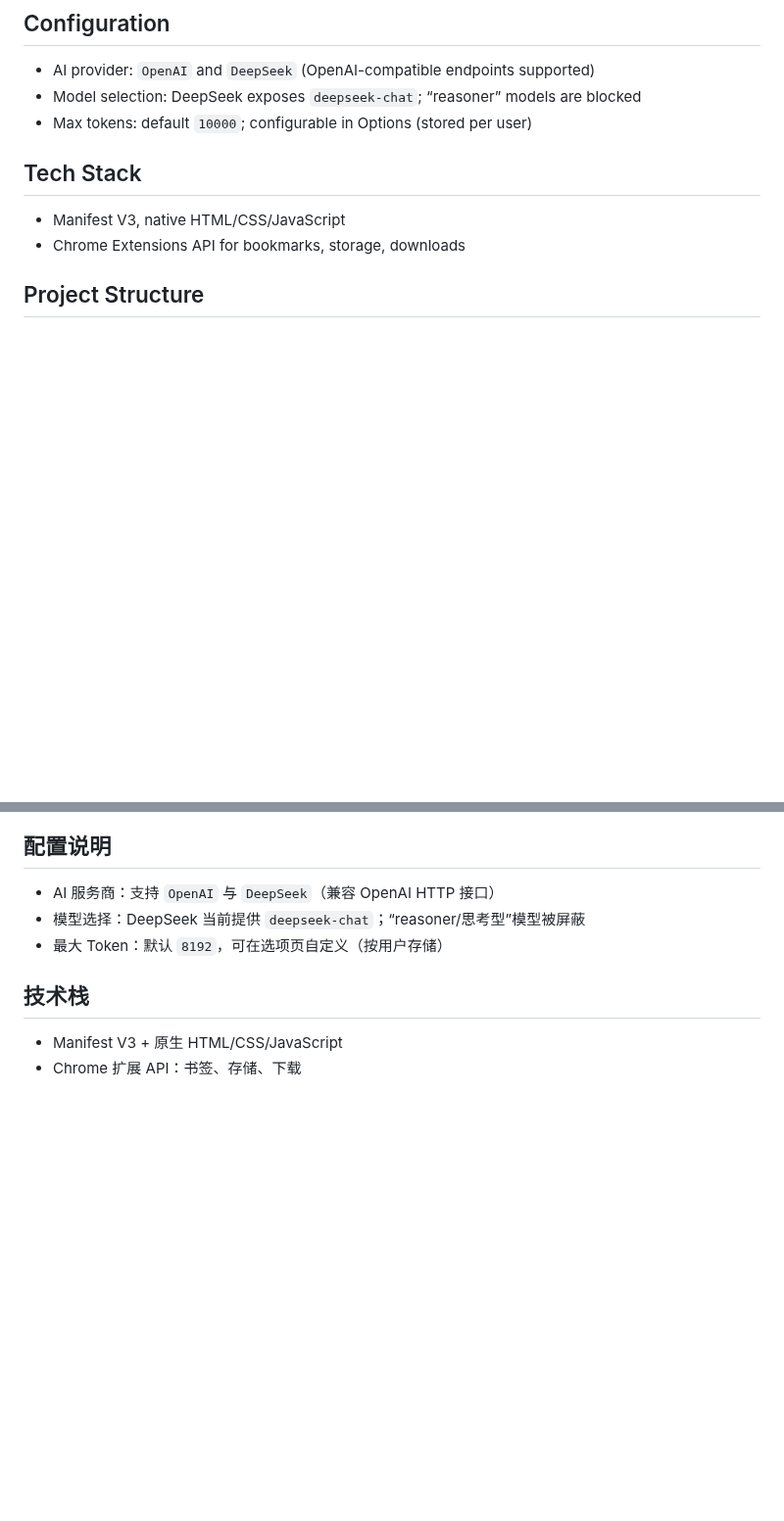
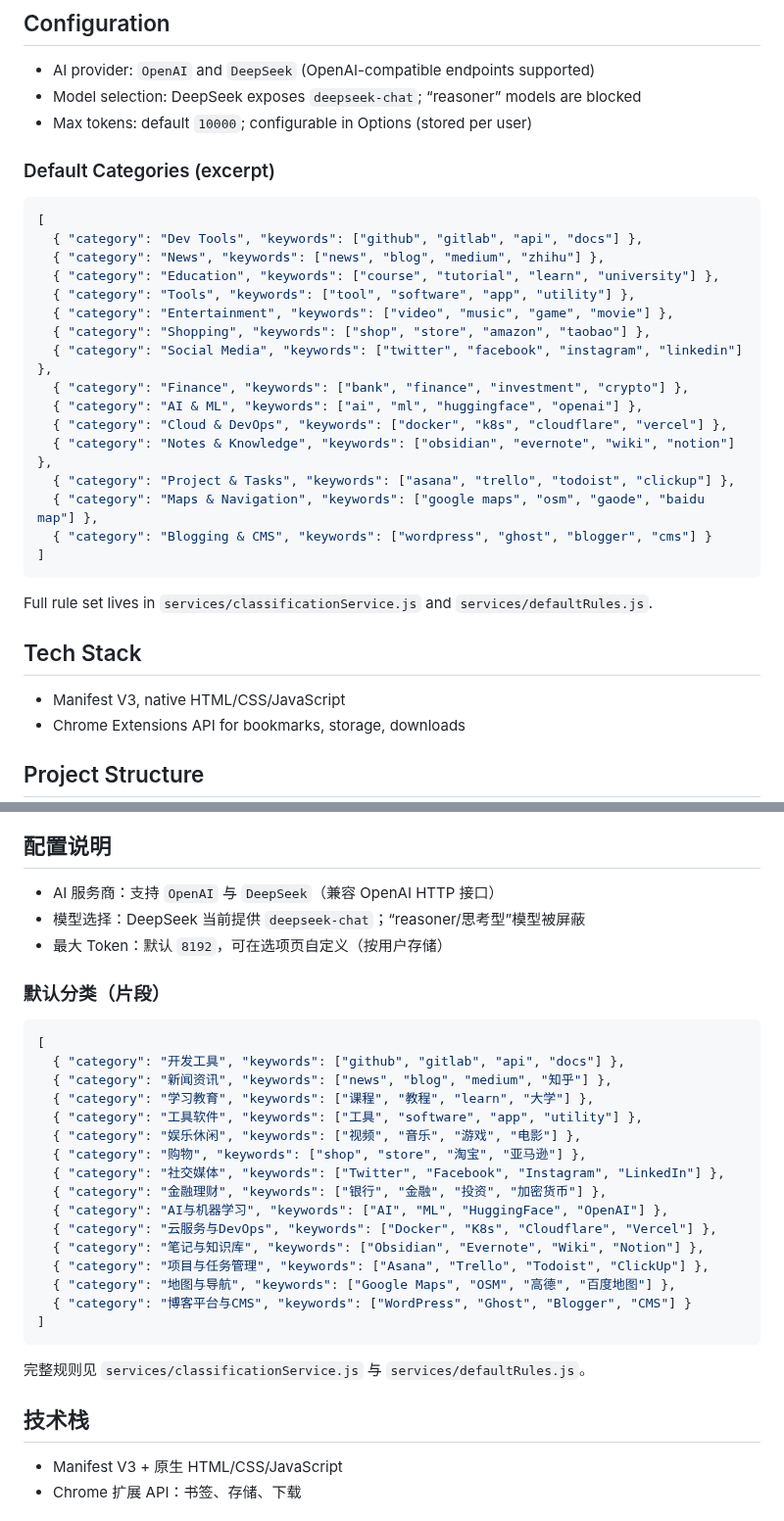
Before and after one commit to PanHywel/TidyMark, a Markdown page: README.md, 2 parts joined by grey strips. Shown at 98% size. GitHub-like rendering; blank space fills up the shorter version.

Commit message:
Docs: add default categories snippet (EN/zh) to README

````diff
--- a/README.md
+++ b/README.md
@@ -43,6 +43,29 @@ TidyMark is a lightweight browser extension that helps you back up, organize, an
 - AI provider: `OpenAI` and `DeepSeek` (OpenAI-compatible endpoints supported)
 - Model selection: DeepSeek exposes `deepseek-chat`; “reasoner” models are blocked
 - Max tokens: default `10000`; configurable in Options (stored per user)
+
+### Default Categories (excerpt)
+
+```json
+[
+  { "category": "Dev Tools", "keywords": ["github", "gitlab", "api", "docs"] },
+  { "category": "News", "keywords": ["news", "blog", "medium", "zhihu"] },
+  { "category": "Education", "keywords": ["course", "tutorial", "learn", "university"] },
+  { "category": "Tools", "keywords": ["tool", "software", "app", "utility"] },
+  { "category": "Entertainment", "keywords": ["video", "music", "game", "movie"] },
+  { "category": "Shopping", "keywords": ["shop", "store", "amazon", "taobao"] },
+  { "category": "Social Media", "keywords": ["twitter", "facebook", "instagram", "linkedin"] },
+  { "category": "Finance", "keywords": ["bank", "finance", "investment", "crypto"] },
+  { "category": "AI & ML", "keywords": ["ai", "ml", "huggingface", "openai"] },
+  { "category": "Cloud & DevOps", "keywords": ["docker", "k8s", "cloudflare", "vercel"] },
+  { "category": "Notes & Knowledge", "keywords": ["obsidian", "evernote", "wiki", "notion"] },
+  { "category": "Project & Tasks", "keywords": ["asana", "trello", "todoist", "clickup"] },
+  { "category": "Maps & Navigation", "keywords": ["google maps", "osm", "gaode", "baidu map"] },
+  { "category": "Blogging & CMS", "keywords": ["wordpress", "ghost", "blogger", "cms"] }
+]
+```
+
+Full rule set lives in `services/classificationService.js` and `services/defaultRules.js`.
 
 ## Tech Stack
 
@@ -127,6 +150,29 @@ TidyMark 是一个轻量的 Chrome/Edge 浏览器扩展，帮助你备份、自
 - 模型选择：DeepSeek 当前提供 `deepseek-chat`；“reasoner/思考型”模型被屏蔽
 - 最大 Token：默认 `8192`，可在选项页自定义（按用户存储）
 
+### 默认分类（片段）
+
+```json
+[
+  { "category": "开发工具", "keywords": ["github", "gitlab", "api", "docs"] },
+  { "category": "新闻资讯", "keywords": ["news", "blog", "medium", "知乎"] },
+  { "category": "学习教育", "keywords": ["课程", "教程", "learn", "大学"] },
+  { "category": "工具软件", "keywords": ["工具", "software", "app", "utility"] },
+  { "category": "娱乐休闲", "keywords": ["视频", "音乐", "游戏", "电影"] },
+  { "category": "购物", "keywords": ["shop", "store", "淘宝", "亚马逊"] },
+  { "category": "社交媒体", "keywords": ["Twitter", "Facebook", "Instagram", "LinkedIn"] },
+  { "category": "金融理财", "keywords": ["银行", "金融", "投资", "加密货币"] },
+  { "category": "AI与机器学习", "keywords": ["AI", "ML", "HuggingFace", "OpenAI"] },
+  { "category": "云服务与DevOps", "keywords": ["Docker", "K8s", "Cloudflare", "Vercel"] },
+  { "category": "笔记与知识库", "keywords": ["Obsidian", "Evernote", "Wiki", "Notion"] },
+  { "category": "项目与任务管理", "keywords": ["Asana", "Trello", "Todoist", "ClickUp"] },
+  { "category": "地图与导航", "keywords": ["Google Maps", "OSM", "高德", "百度地图"] },
+  { "category": "博客平台与CMS", "keywords": ["WordPress", "Ghost", "Blogger", "CMS"] }
+]
+```
+
+完整规则见 `services/classificationService.js` 与 `services/defaultRules.js`。
+
 ## 技术栈
 
 - Manifest V3 + 原生 HTML/CSS/JavaScript
````
